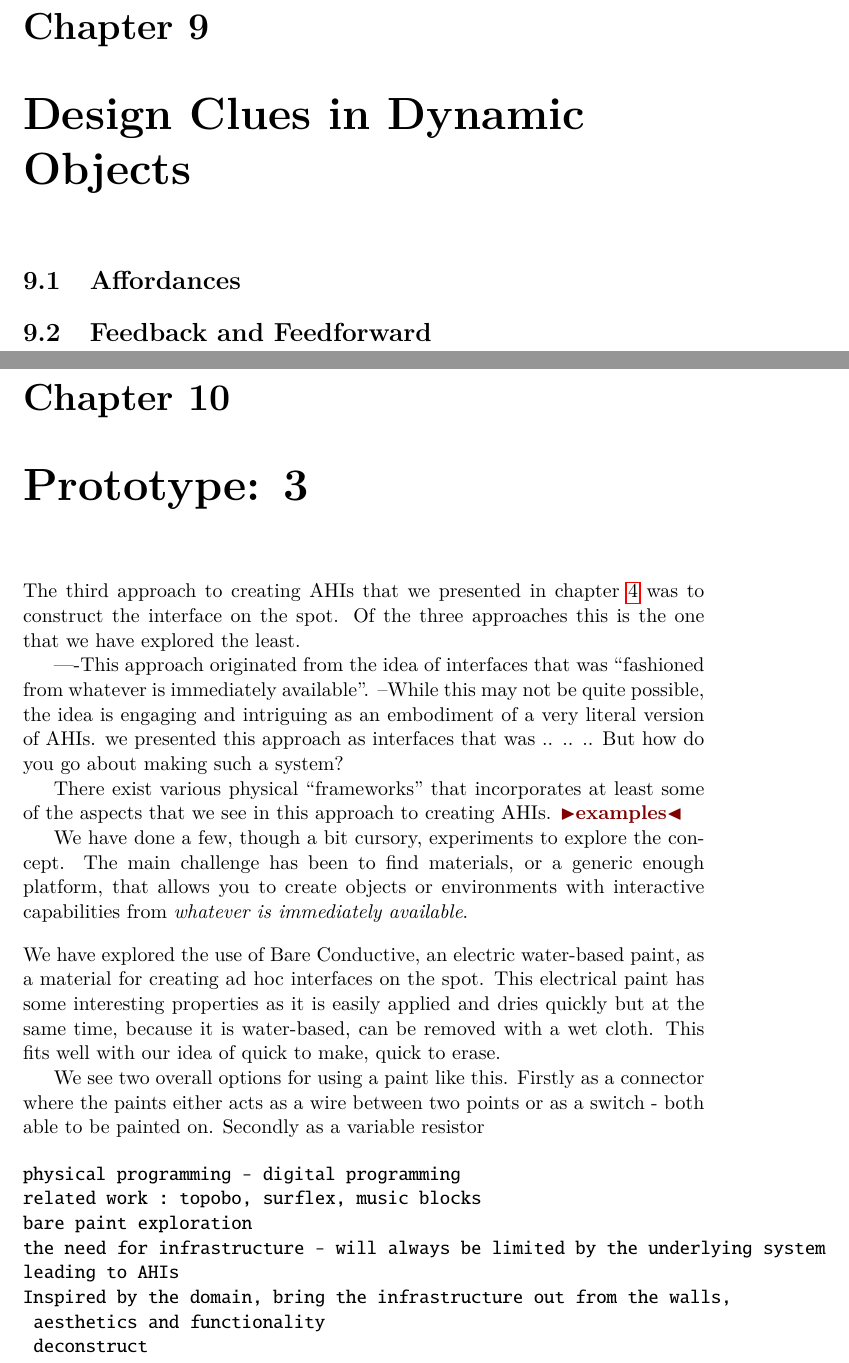
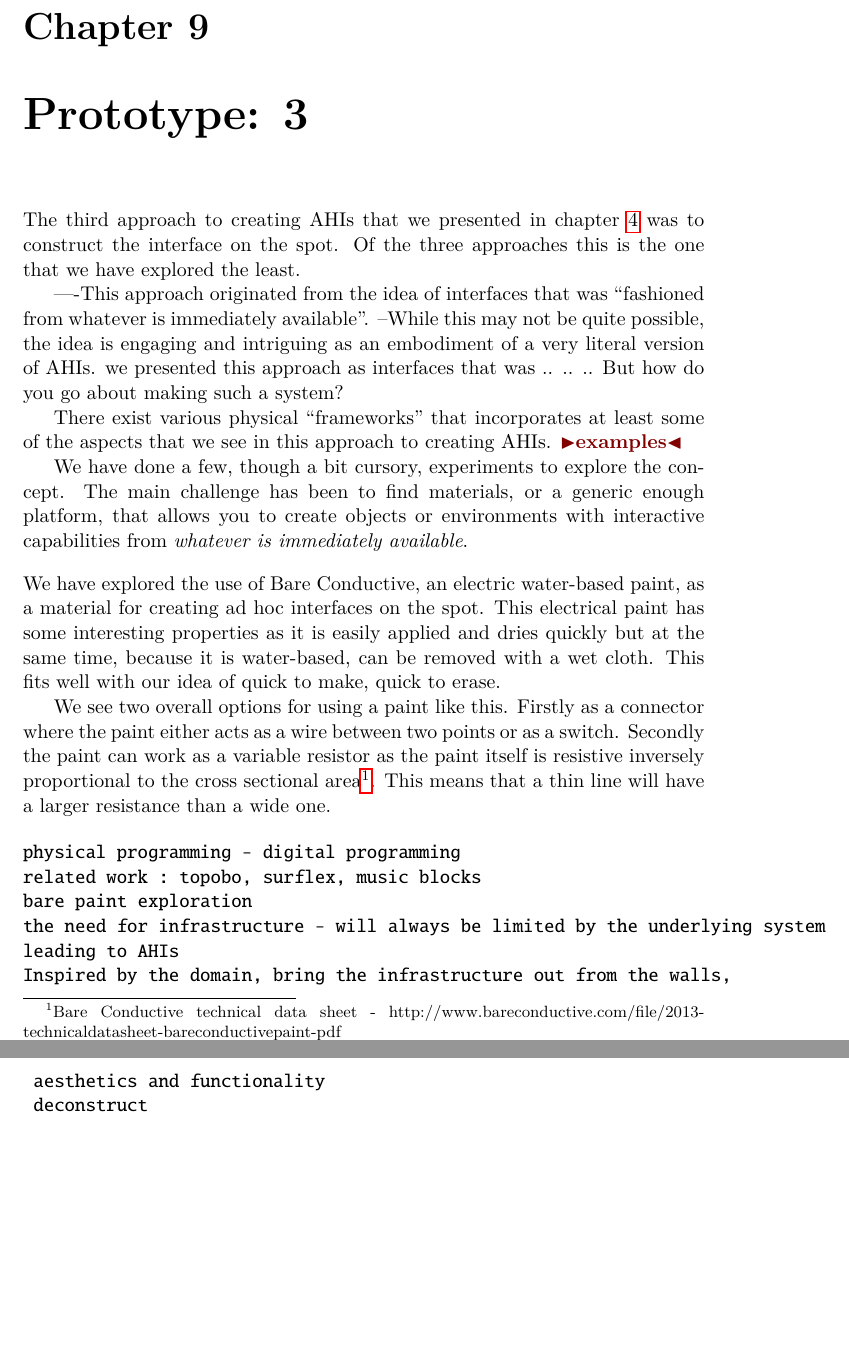
Before and after one commit to stefanbugge/thesis, a LaTeX thesis (thesis.tex, which reads third_approach.tex): two parts of pages 71 and 72 of 83 before the commit and two parts of pages 71 and 72 of 84 after it, joined at a grey line, cut so that both start at the same text, the shorter picture padded with empty space. Compiled offline with pdfLaTeX.

Commit message:
thesis update

```diff
--- a/thesis.tex
+++ b/thesis.tex
@@ -140,6 +140,3 @@ Matthias Nielsen
 \label{ch:textile-touch}
 \input{textiletouch/textile_touch.tex}
 
-\chapter{Design Clues in Dynamic Objects}
-\label{ch:design_clues}
-\input{design_clues.tex}
--- a/third_approach.tex
+++ b/third_approach.tex
@@ -18,8 +18,10 @@ This electrical paint has some interesting properties as it is easily applied an
 This fits well with our idea of quick to make, quick to erase.
 
 We see two overall options for using a paint like this.
-Firstly as a connector where the paints either acts as a wire between two points or as a switch - both able to be painted on.
-Secondly as a variable resistor
+Firstly as a connector where the paint either acts as a wire between two points or as a switch.
+Secondly the paint can work as a variable resistor as the paint itself is resistive inversely proportional to the cross sectional area\footnote{Bare Conductive technical data sheet - http://www.bareconductive.com/file/2013-technicaldatasheet-bareconductivepaint-pdf}.
+This means that a thin line will have a larger resistance than a wide one.
+
 
 \begin{verbatim}
 physical programming - digital programming
```
Also changed, not shown: adhoc_part2.tex (renamed from design_clues.tex), thesis.tex (5 more changed lines).
